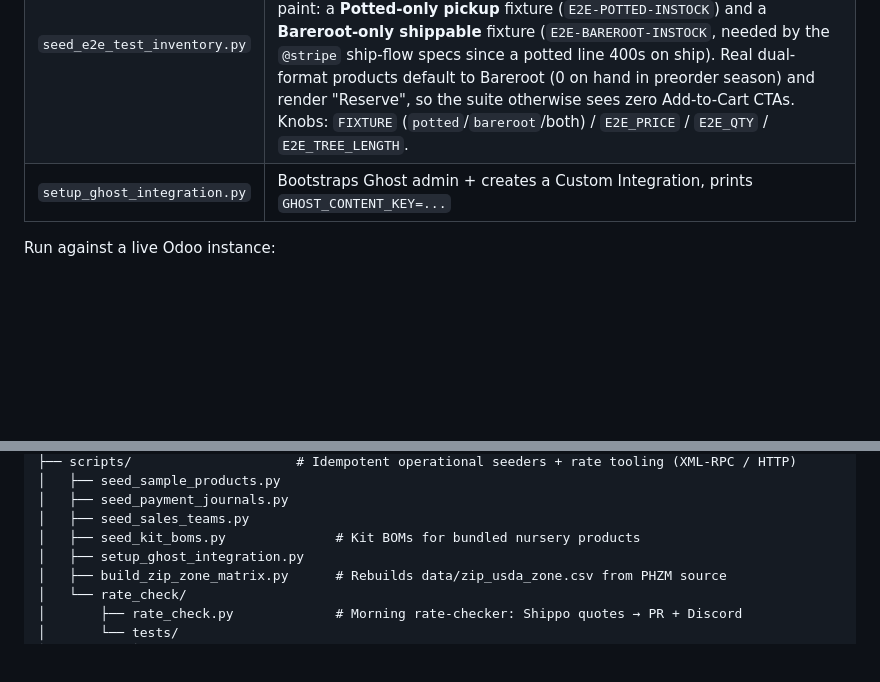
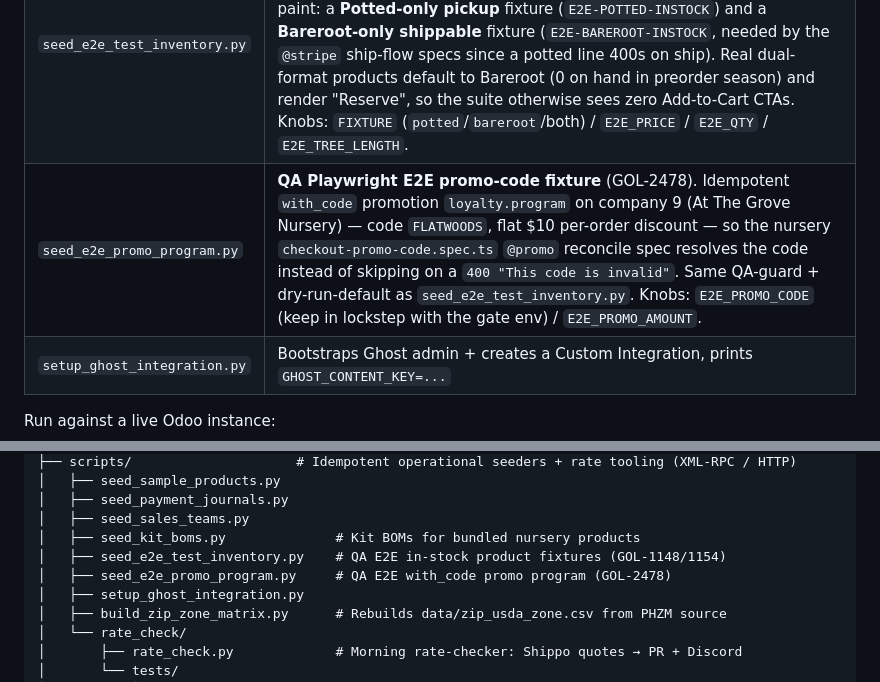
Before and after one commit to Goldberry-Playground/grove-odoo-modules, a Markdown page: README.md, 2 parts joined by grey strips. GitHub-like rendering; blank space fills up the shorter version.

Commit message:
docs(readme): list seed_e2e_promo_program.py + seed_e2e_test_inventory.py in scripts table/tree (GOL-2478)
Co-Authored-By: Paperclip <noreply@paperclip.ing>

```diff
--- a/README.md
+++ b/README.md
@@ -531,6 +531,7 @@ Operational helpers in `scripts/` for bootstrapping a fresh tenant. Each script
 | `seed_payment_journals.py` | Cash, Card, Check, Online Payment, Invoice (Net 30) journals |
 | `seed_sales_teams.py` | Farmer's Market, Direct to Nursery, Online sales teams |
 | `seed_e2e_test_inventory.py` | **QA Playwright E2E test-inventory fixtures** (GOL-1148 + GOL-1154). TWO idempotent single-Format, in-stock products so the nursery checkout suite's `findProductByCta("Add to Cart")` finds purchasable lines on first paint: a **Potted-only pickup** fixture (`E2E-POTTED-INSTOCK`) and a **Bareroot-only shippable** fixture (`E2E-BAREROOT-INSTOCK`, needed by the `@stripe` ship-flow specs since a potted line 400s on ship). Real dual-format products default to Bareroot (0 on hand in preorder season) and render "Reserve", so the suite otherwise sees zero Add-to-Cart CTAs. Knobs: `FIXTURE` (`potted`/`bareroot`/both) / `E2E_PRICE` / `E2E_QTY` / `E2E_TREE_LENGTH`. |
+| `seed_e2e_promo_program.py` | **QA Playwright E2E promo-code fixture** (GOL-2478). Idempotent `with_code` promotion `loyalty.program` on company 9 (At The Grove Nursery) — code `FLATWOODS`, flat $10 per-order discount — so the nursery `checkout-promo-code.spec.ts` `@promo` reconcile spec resolves the code instead of skipping on a `400 "This code is invalid"`. Same QA-guard + dry-run-default as `seed_e2e_test_inventory.py`. Knobs: `E2E_PROMO_CODE` (keep in lockstep with the gate env) / `E2E_PROMO_AMOUNT`. |
 | `setup_ghost_integration.py` | Bootstraps Ghost admin + creates a Custom Integration, prints `GHOST_CONTENT_KEY=...` |
 
 Run against a live Odoo instance:
@@ -599,6 +600,8 @@ grove-odoo-modules/
 │   ├── seed_payment_journals.py
 │   ├── seed_sales_teams.py
 │   ├── seed_kit_boms.py              # Kit BOMs for bundled nursery products
+│   ├── seed_e2e_test_inventory.py    # QA E2E in-stock product fixtures (GOL-1148/1154)
+│   ├── seed_e2e_promo_program.py     # QA E2E with_code promo program (GOL-2478)
 │   ├── setup_ghost_integration.py
 │   ├── build_zip_zone_matrix.py      # Rebuilds data/zip_usda_zone.csv from PHZM source
 │   └── rate_check/
```
